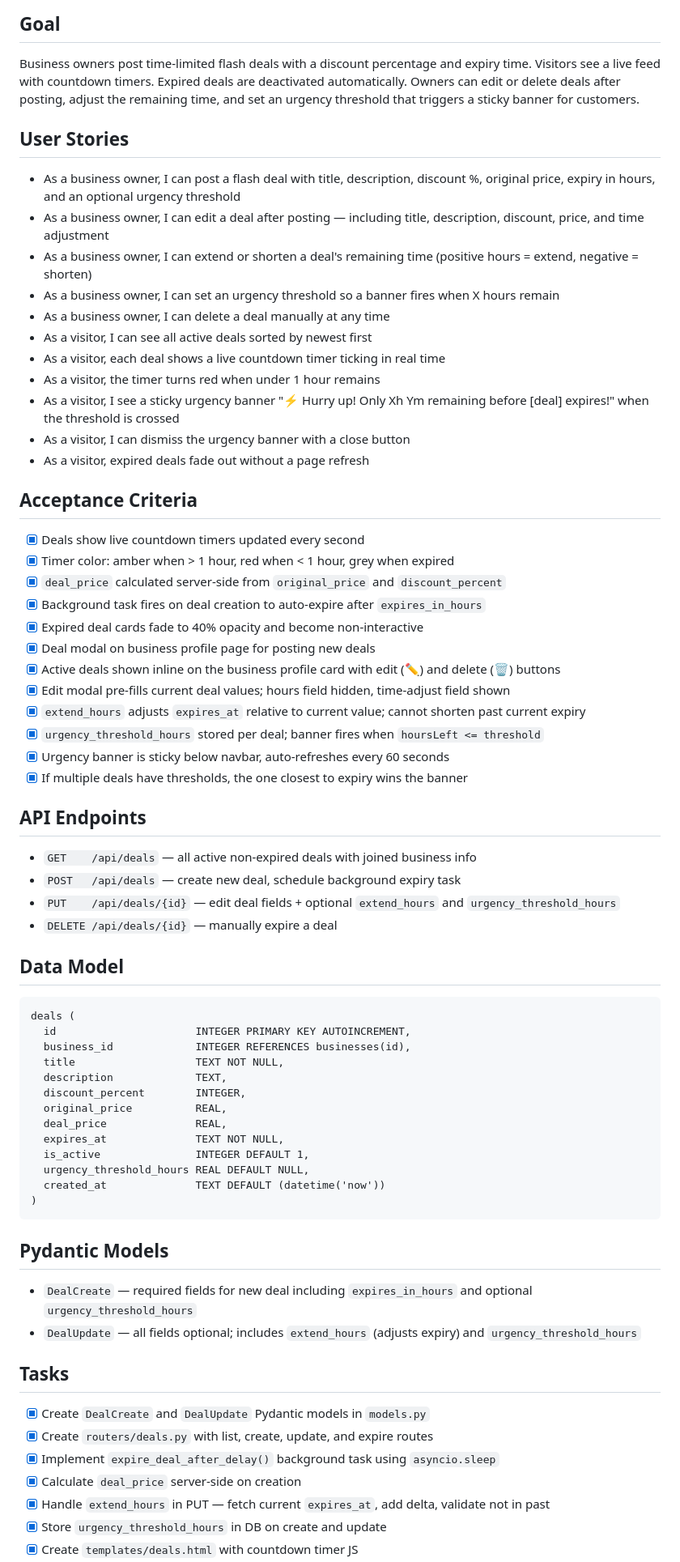
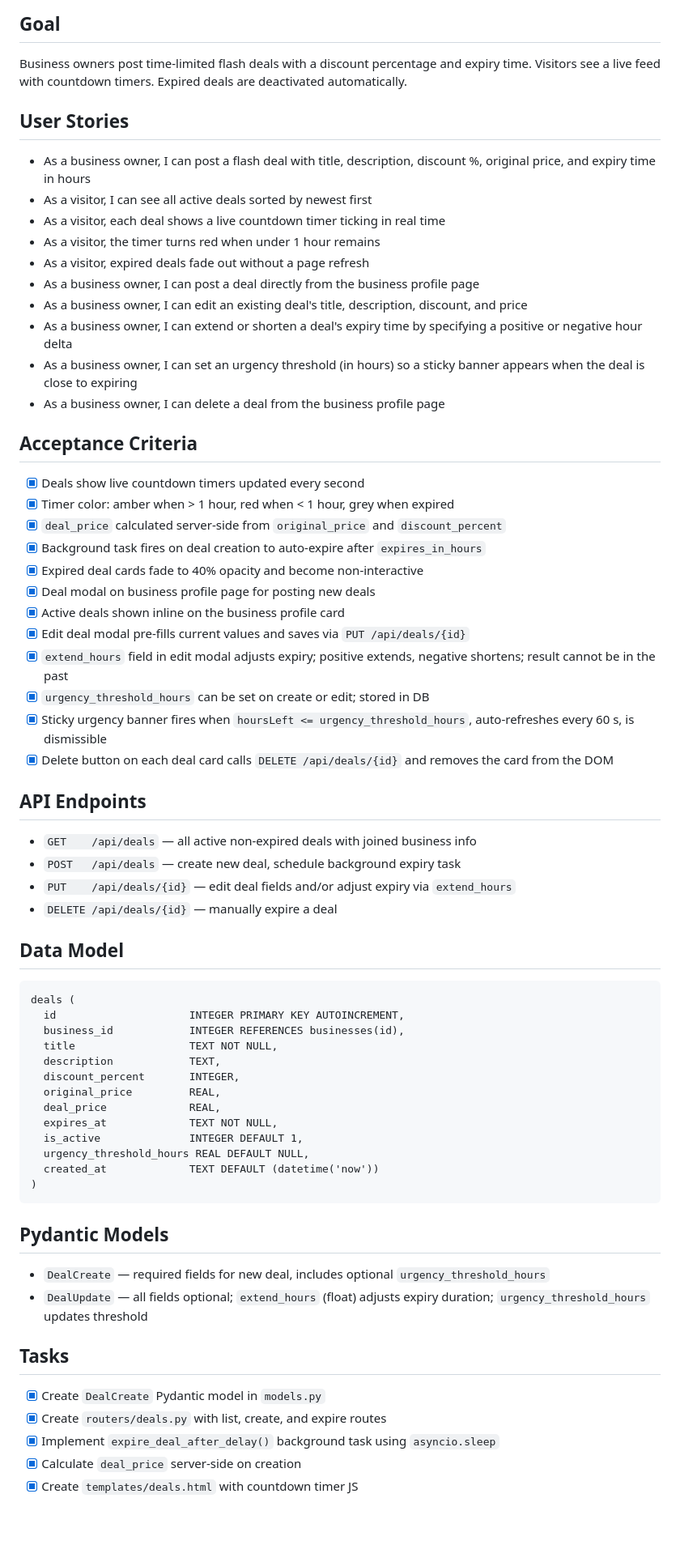
Before and after one commit to AartiDashore/aws_kiro_hackathon_communityspark, a Markdown page: .kiro/specs/deals-engine.md, the part around one of its changes. Shown at 81% size. Rendered like a GitHub page; blank space fills up the shorter version.

````diff
--- a/.kiro/specs/deals-engine.md
+++ b/.kiro/specs/deals-engine.md
@@ -3,22 +3,19 @@
 ## Goal
 Business owners post time-limited flash deals with a discount percentage
 and expiry time. Visitors see a live feed with countdown timers.
-Expired deals are deactivated automatically. Owners can edit or delete
-deals after posting, adjust the remaining time, and set an urgency
-threshold that triggers a sticky banner for customers.
+Expired deals are deactivated automatically.
 
 ## User Stories
-- As a business owner, I can post a flash deal with title, description, discount %, original price, expiry in hours, and an optional urgency threshold
-- As a business owner, I can edit a deal after posting — including title, description, discount, price, and time adjustment
-- As a business owner, I can extend or shorten a deal's remaining time (positive hours = extend, negative = shorten)
-- As a business owner, I can set an urgency threshold so a banner fires when X hours remain
-- As a business owner, I can delete a deal manually at any time
+- As a business owner, I can post a flash deal with title, description, discount %, original price, and expiry time in hours
 - As a visitor, I can see all active deals sorted by newest first
 - As a visitor, each deal shows a live countdown timer ticking in real time
 - As a visitor, the timer turns red when under 1 hour remains
-- As a visitor, I see a sticky urgency banner "⚡ Hurry up! Only Xh Ym remaining before [deal] expires!" when the threshold is crossed
-- As a visitor, I can dismiss the urgency banner with a close button
 - As a visitor, expired deals fade out without a page refresh
+- As a business owner, I can post a deal directly from the business profile page
+- As a business owner, I can edit an existing deal's title, description, discount, and price
+- As a business owner, I can extend or shorten a deal's expiry time by specifying a positive or negative hour delta
+- As a business owner, I can set an urgency threshold (in hours) so a sticky banner appears when the deal is close to expiring
+- As a business owner, I can delete a deal from the business profile page
 
 ## Acceptance Criteria
 - [x] Deals show live countdown timers updated every second
@@ -27,45 +24,43 @@ threshold that triggers a sticky banner for customers.
 - [x] Background task fires on deal creation to auto-expire after `expires_in_hours`
 - [x] Expired deal cards fade to 40% opacity and become non-interactive
 - [x] Deal modal on business profile page for posting new deals
-- [x] Active deals shown inline on the business profile card with edit (✏️) and delete (🗑️) buttons
-- [x] Edit modal pre-fills current deal values; hours field hidden, time-adjust field shown
-- [x] `extend_hours` adjusts `expires_at` relative to current value; cannot shorten past current expiry
-- [x] `urgency_threshold_hours` stored per deal; banner fires when `hoursLeft <= threshold`
-- [x] Urgency banner is sticky below navbar, auto-refreshes every 60 seconds
-- [x] If multiple deals have thresholds, the one closest to expiry wins the banner
+- [x] Active deals shown inline on the business profile card
+- [x] Edit deal modal pre-fills current values and saves via `PUT /api/deals/{id}`
+- [x] `extend_hours` field in edit modal adjusts expiry; positive extends, negative shortens; result cannot be in the past
+- [x] `urgency_threshold_hours` can be set on create or edit; stored in DB
+- [x] Sticky urgency banner fires when `hoursLeft <= urgency_threshold_hours`, auto-refreshes every 60 s, is dismissible
+- [x] Delete button on each deal card calls `DELETE /api/deals/{id}` and removes the card from the DOM
 
 ## API Endpoints
 - `GET    /api/deals` — all active non-expired deals with joined business info
 - `POST   /api/deals` — create new deal, schedule background expiry task
-- `PUT    /api/deals/{id}` — edit deal fields + optional `extend_hours` and `urgency_threshold_hours`
+- `PUT    /api/deals/{id}` — edit deal fields and/or adjust expiry via `extend_hours`
 - `DELETE /api/deals/{id}` — manually expire a deal
 
 ## Data Model
 ```
 deals (
-  id                      INTEGER PRIMARY KEY AUTOINCREMENT,
-  business_id             INTEGER REFERENCES businesses(id),
-  title                   TEXT NOT NULL,
-  description             TEXT,
-  discount_percent        INTEGER,
-  original_price          REAL,
-  deal_price              REAL,
-  expires_at              TEXT NOT NULL,
-  is_active               INTEGER DEFAULT 1,
+  id                     INTEGER PRIMARY KEY AUTOINCREMENT,
+  business_id            INTEGER REFERENCES businesses(id),
+  title                  TEXT NOT NULL,
+  description            TEXT,
+  discount_percent       INTEGER,
+  original_price         REAL,
+  deal_price             REAL,
+  expires_at             TEXT NOT NULL,
+  is_active              INTEGER DEFAULT 1,
   urgency_threshold_hours REAL DEFAULT NULL,
-  created_at              TEXT DEFAULT (datetime('now'))
+  created_at             TEXT DEFAULT (datetime('now'))
 )
 ```
 
 ## Pydantic Models
-- `DealCreate` — required fields for new deal including `expires_in_hours` and optional `urgency_threshold_hours`
-- `DealUpdate` — all fields optional; includes `extend_hours` (adjusts expiry) and `urgency_threshold_hours`
+- `DealCreate` — required fields for new deal, includes optional `urgency_threshold_hours`
+- `DealUpdate` — all fields optional; `extend_hours` (float) adjusts expiry duration; `urgency_threshold_hours` updates threshold
 
 ## Tasks
-- [x] Create `DealCreate` and `DealUpdate` Pydantic models in `models.py`
-- [x] Create `routers/deals.py` with list, create, update, and expire routes
+- [x] Create `DealCreate` Pydantic model in `models.py`
+- [x] Create `routers/deals.py` with list, create, and expire routes
 - [x] Implement `expire_deal_after_delay()` background task using `asyncio.sleep`
 - [x] Calculate `deal_price` server-side on creation
-- [x] Handle `extend_hours` in PUT — fetch current `expires_at`, add delta, validate not in past
-- [x] Store `urgency_threshold_hours` in DB on create and update
 - [x] Create `templates/deals.html` with countdown timer JS
````
Also changed, not shown: other parts of .kiro/specs/deals-engine.md (+8 -3 lines).
